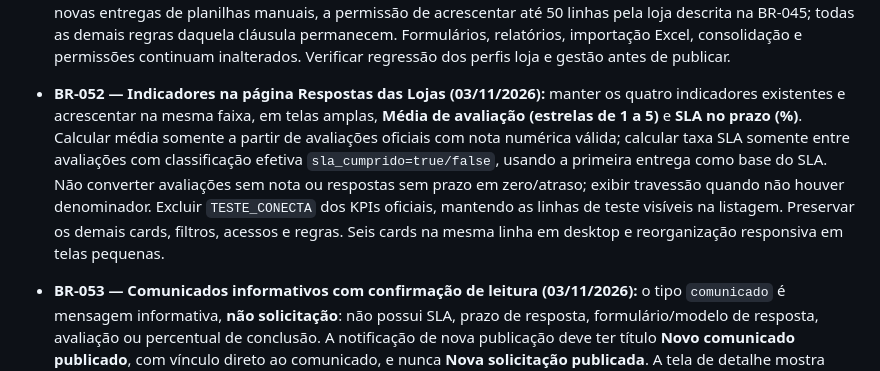
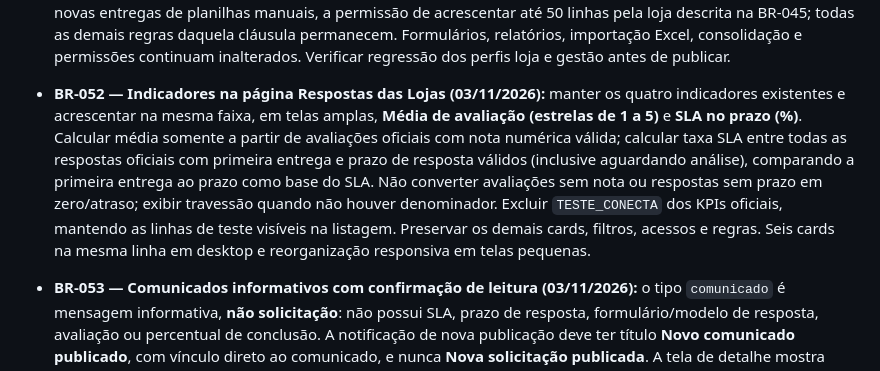
Before and after one commit to marinapereira-coder/Cold-Space, a Markdown page: docs/BANCO_DE_REGRAS_BACIO_CONECTA.md, the part around the change. GitHub-like rendering.

Commit message:
docs(conecta): SLA contabiliza entregas pendentes com prazo valido

```diff
--- a/docs/BANCO_DE_REGRAS_BACIO_CONECTA.md
+++ b/docs/BANCO_DE_REGRAS_BACIO_CONECTA.md
@@ -141,7 +141,7 @@ Versão inicial: 31/10/2026 · Repositório: `marinapereira-coder/Cold-Space`
 
 - **BR-051 — Estrutura de planilha exclusiva da gestão (03/11/2026):** na solicitação do tipo **Planilha criada do zero**, somente a gestão define título, colunas, tipos, obrigatoriedade e quantidade/nomes das linhas, antes da publicação. Na visão da loja, exibir somente os campos de preenchimento autorizados, sem botões **Adicionar linha** ou **Remover última linha**, e sem funções de criar, excluir, renomear ou reordenar colunas/linhas. Planilhas sem linhas fixas previamente cadastradas oferecem apenas a primeira linha para preenchimento; para solicitar mais itens, a gestão deve cadastrar linhas fixas na criação/edição da solicitação. O servidor deve rejeitar respostas com índices de linha não autorizados, bem como quaisquer colunas e campos fora do modelo; a ausência de controles visuais não substitui a validação. Preservar os valores, avaliações, histórico de respostas e a leitura dos relatórios existentes, sem alteração retroativa dos registros. A mudança substitui expressamente, somente para novas entregas de planilhas manuais, a permissão de acrescentar até 50 linhas pela loja descrita na BR-045; todas as demais regras daquela cláusula permanecem. Formulários, relatórios, importação Excel, consolidação e permissões continuam inalterados. Verificar regressão dos perfis loja e gestão antes de publicar.
 
-- **BR-052 — Indicadores na página Respostas das Lojas (03/11/2026):** manter os quatro indicadores existentes e acrescentar na mesma faixa, em telas amplas, **Média de avaliação (estrelas de 1 a 5)** e **SLA no prazo (%)**. Calcular média somente a partir de avaliações oficiais com nota numérica válida; calcular taxa SLA somente entre avaliações com classificação efetiva `sla_cumprido=true/false`, usando a primeira entrega como base do SLA. Não converter avaliações sem nota ou respostas sem prazo em zero/atraso; exibir travessão quando não houver denominador. Excluir `TESTE_CONECTA` dos KPIs oficiais, mantendo as linhas de teste visíveis na listagem. Preservar os demais cards, filtros, acessos e regras. Seis cards na mesma linha em desktop e reorganização responsiva em telas pequenas.
+- **BR-052 — Indicadores na página Respostas das Lojas (03/11/2026):** manter os quatro indicadores existentes e acrescentar na mesma faixa, em telas amplas, **Média de avaliação (estrelas de 1 a 5)** e **SLA no prazo (%)**. Calcular média somente a partir de avaliações oficiais com nota numérica válida; calcular taxa SLA entre todas as respostas oficiais com primeira entrega e prazo de resposta válidos (inclusive aguardando análise), comparando a primeira entrega ao prazo como base do SLA. Não converter avaliações sem nota ou respostas sem prazo em zero/atraso; exibir travessão quando não houver denominador. Excluir `TESTE_CONECTA` dos KPIs oficiais, mantendo as linhas de teste visíveis na listagem. Preservar os demais cards, filtros, acessos e regras. Seis cards na mesma linha em desktop e reorganização responsiva em telas pequenas.
 
 - **BR-053 — Comunicados informativos com confirmação de leitura (03/11/2026):** o tipo `comunicado` é mensagem informativa, **não solicitação**: não possui SLA, prazo de resposta, formulário/modelo de resposta, avaliação ou percentual de conclusão. A notificação de nova publicação deve ter título **Novo comunicado publicado**, com vínculo direto ao comunicado, e nunca **Nova solicitação publicada**. A tela de detalhe mostra título, conteúdo integral e data de publicação; a loja dispõe de botão **Confirmar leitura**, que grava uma única confirmação por combinação comunicado/loja, com data e login, em `bacio_comunicados_leituras`, por endpoint autenticado e autorizado. A mera abertura do sininho, a leitura da notificação ou **Marcar todas como lidas** não equivale à confirmação do comunicado. A gestão pode consultar **Lido/Pendente** e contagem por loja destinatária sem alterar os dados. Comunicados gerais excluem a unidade `TESTE_CONECTA` (BR-038); para homologar, a gestão deve selecionar explicitamente **apenas** essa unidade, sem expor ou notificar lojas reais. Não alterar cadastros, notificações, destinatários ou histórico de comunicados existentes automaticamente, não reenviar comunicados ativos ao editá-los e não interferir nos avisos de correção de solicitações. A tabela tem RLS habilitado e acesso direto público bloqueado; toda gravação e leitura passam pelo backend do Conecta.
 
```
